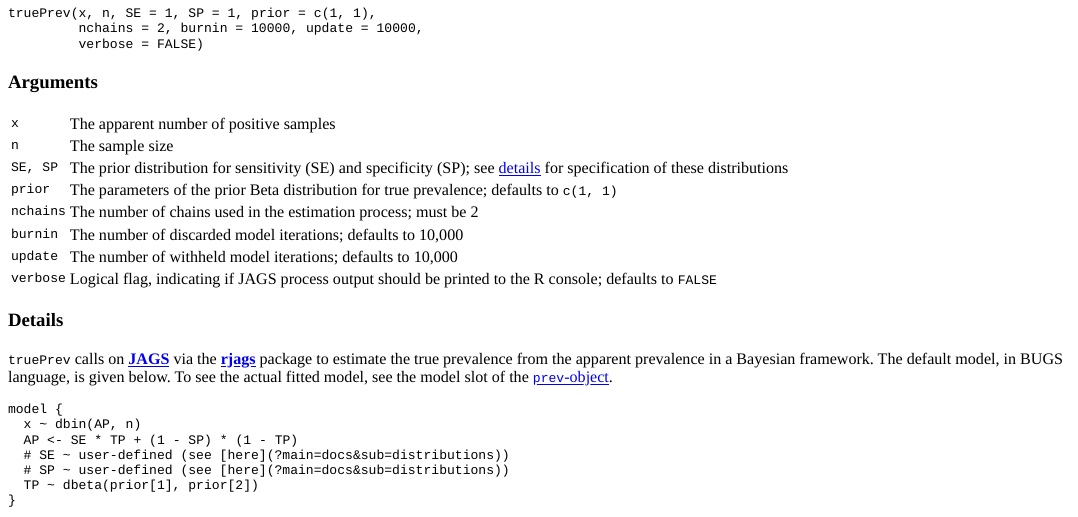
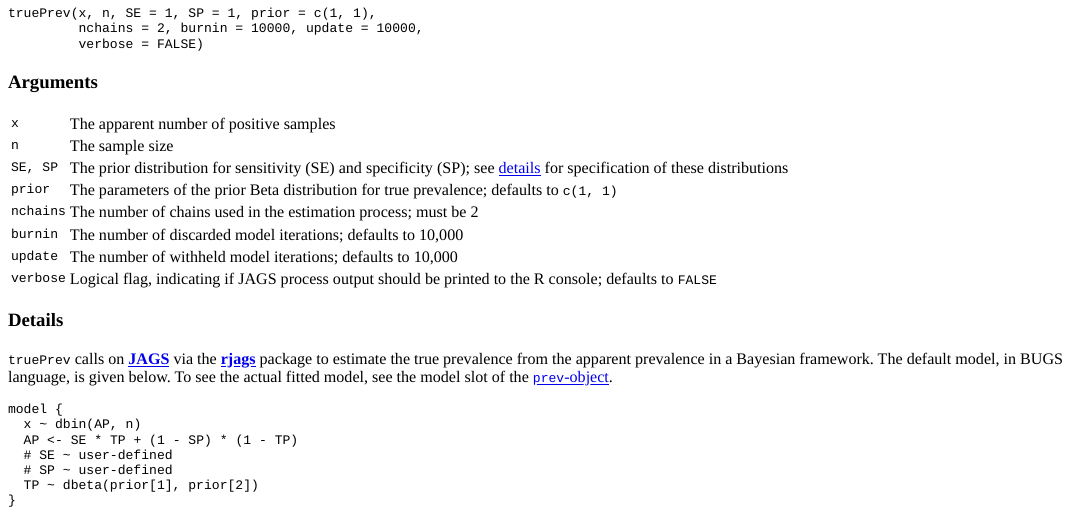
Before and after one commit to brechtdv/prevalence-www, an R Markdown document (docs-truePrev.Rmd): the page in a window 1100 px wide, from 170 px down. The pictures show the output file docs-truePrev.html that the author committed with the source, opened offline.

Commit message:
fix typos

````diff
--- a/docs-truePrev.Rmd
+++ b/docs-truePrev.Rmd
@@ -33,7 +33,7 @@ truePrev(x, n, SE = 1, SP = 1, prior = c(1, 1),
  </tr>
  <tr>
   <td>`SE, SP`</td>
-  <td>The prior distribution for sensitivity (SE) and specificity (SP); see [details](#Details) for specification of these distributions</td>
+  <td>The prior distribution for sensitivity (SE) and specificity (SP); see [details](#details) for specification of these distributions</td>
  </tr>
  <tr>
   <td>`prior`</td>
@@ -65,8 +65,8 @@ truePrev(x, n, SE = 1, SP = 1, prior = c(1, 1),
 model {
   x ~ dbin(AP, n)
   AP <- SE * TP + (1 - SP) * (1 - TP)
-  # SE ~ user-defined (see [here](?main=docs&sub=distributions))
-  # SP ~ user-defined (see [here](?main=docs&sub=distributions))
+  # SE ~ user-defined
+  # SP ~ user-defined
   TP ~ dbeta(prior[1], prior[2])
 }
 ```
````
Also changed, not shown: docs-propCI.Rmd (+1 -1 lines), docs-propCI.html, docs-truePrev.html.
